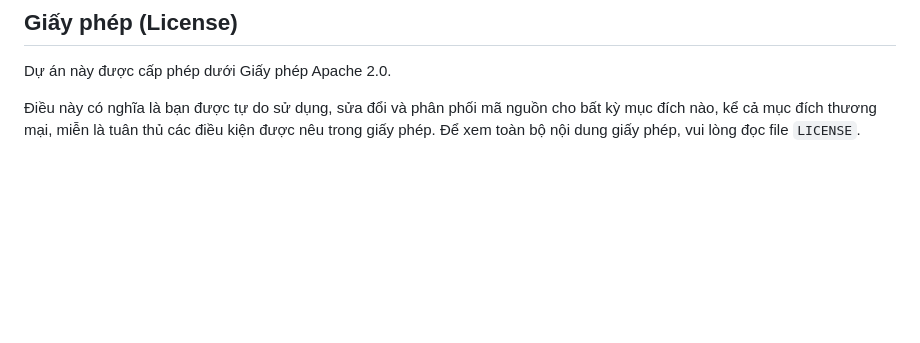
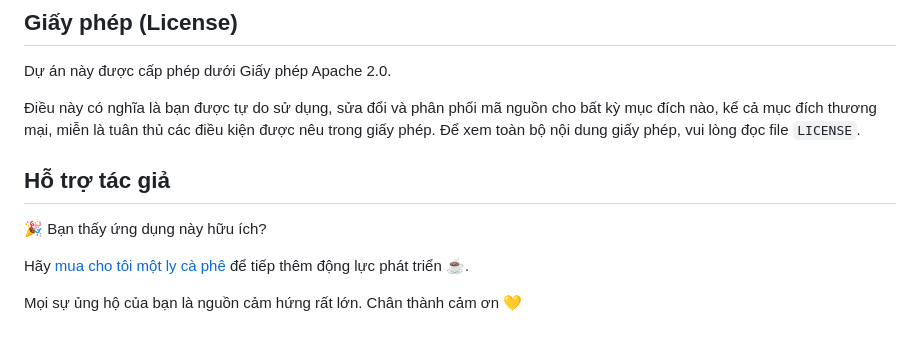
Before and after one commit to thienan092/data-phinter, a Markdown page: README.md, the part around the change printed below. Drawn GitHub-style; blank space fills up the shorter version.

```diff
--- a/README.md
+++ b/README.md
@@ -113,3 +127,11 @@ Dự án đã được cấu hình để triển khai trên Render thông qua fi
 Dự án này được cấp phép dưới Giấy phép Apache 2.0.
 
 Điều này có nghĩa là bạn được tự do sử dụng, sửa đổi và phân phối mã nguồn cho bất kỳ mục đích nào, kể cả mục đích thương mại, miễn là tuân thủ các điều kiện được nêu trong giấy phép. Để xem toàn bộ nội dung giấy phép, vui lòng đọc file `LICENSE`.
+
+## Hỗ trợ tác giả
+
+🎉 Bạn thấy ứng dụng này hữu ích?
+
+Hãy [mua cho tôi một ly cà phê](https://www.buymeacoffee.com/anlt) để tiếp thêm động lực phát triển ☕.
+
+Mọi sự ủng hộ của bạn là nguồn cảm hứng rất lớn. Chân thành cảm ơn 💛
```
Also changed, not shown: other parts of README.md (+22 -8 lines).
